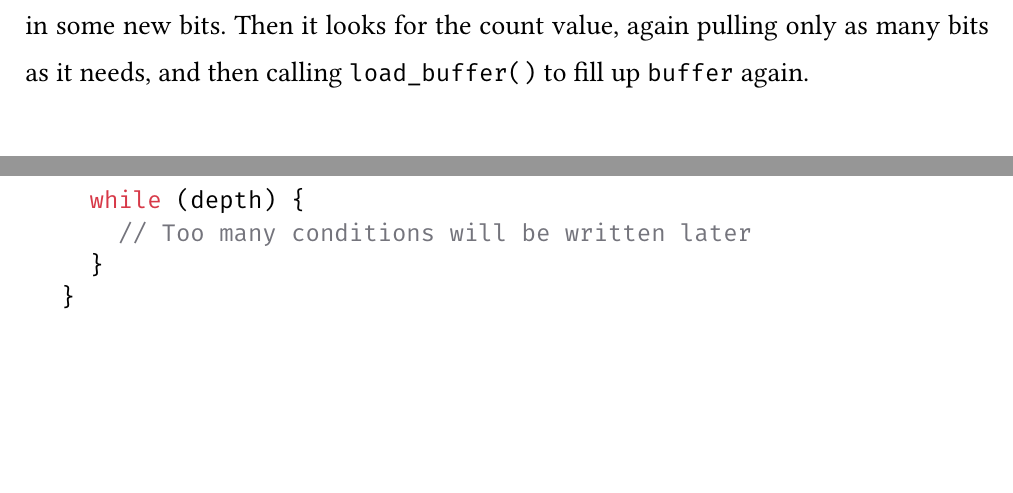
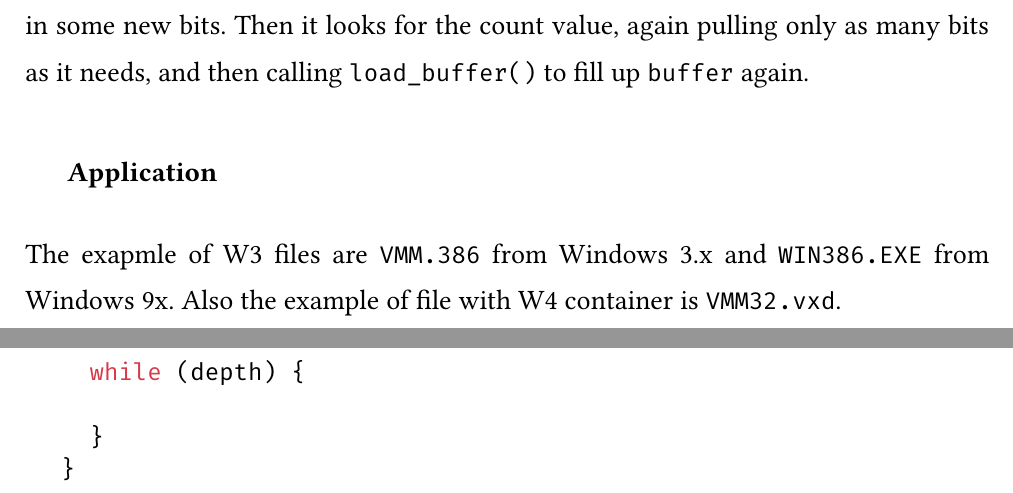
Before and after one commit to AlexeyTolstopyatov/le-spec, a Typst document (main.typ, which reads chapters/chapter3_2_w4.typ): two parts of pages 38 and 41 of 41, joined at a grey line, cut so that both start at the same text, the shorter picture padded with empty space. Compiled offline with Typst 0.15; a missing font is replaced by an installed copy or a similar font.

Commit message:
chapter3: application

```diff
--- a/chapters/chapter3_2_w4.typ
+++ b/chapters/chapter3_2_w4.typ
@@ -107,3 +107,8 @@ Notice that `w4_extract()` pulls only as many bits from
 dwMiniBuffer as it needs. After pulling a depth value, it calls `load_buffer()` to
 shift in some new bits. Then it looks for the count value, again pulling only as many
 bits as it needs, and then calling `load_buffer()` to fill up `buffer` again.
+
+==== Application
+
+The exapmle of W3 files are `VMM.386` from Windows 3.x and `WIN386.EXE` from Windows 9x.
+Also the example of file with W4 container is `VMM32.vxd`.
```
Also changed, not shown: chapters/appendix_a_w4_decomp.typ (+1 -1 lines).
